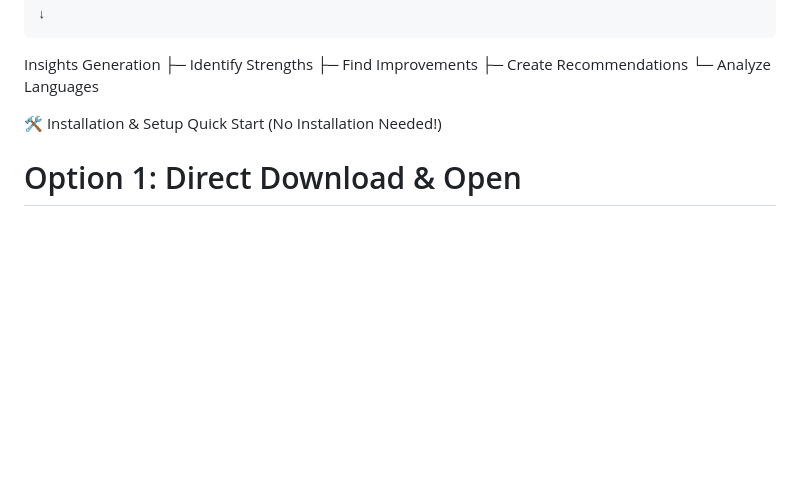
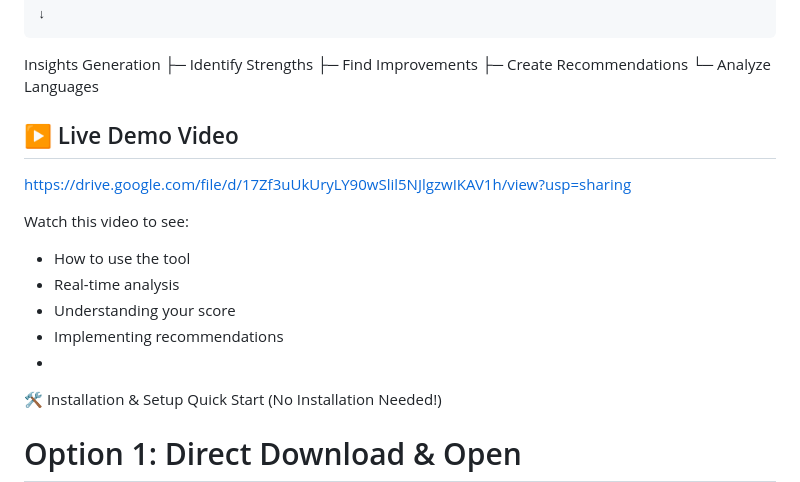
Before and after one commit to bhargavi2048-boop/GitHub-Portfolio-Analyzer, a Markdown page: README.md, the part around one of its changes. Rendered like a GitHub page; blank space fills up the shorter version.

Commit message:
Added detailed demo video section to README with complete project walkthrough

```diff
--- a/README.md
+++ b/README.md
@@ -271,7 +271,16 @@ Insights Generation
     ├─ Create Recommendations
     └─ Analyze Languages
 
+  ## ▶️ Live Demo Video
 
+https://drive.google.com/file/d/17Zf3uUkUryLY90wSlil5NJlgzwIKAV1h/view?usp=sharing
+
+Watch this video to see:
+- How to use the tool
+- Real-time analysis
+- Understanding your score
+- Implementing recommendations
+-
 🛠 Installation & Setup
 Quick Start (No Installation Needed!)
 
```
Also changed, not shown: other parts of README.md (+2 -1 lines).
